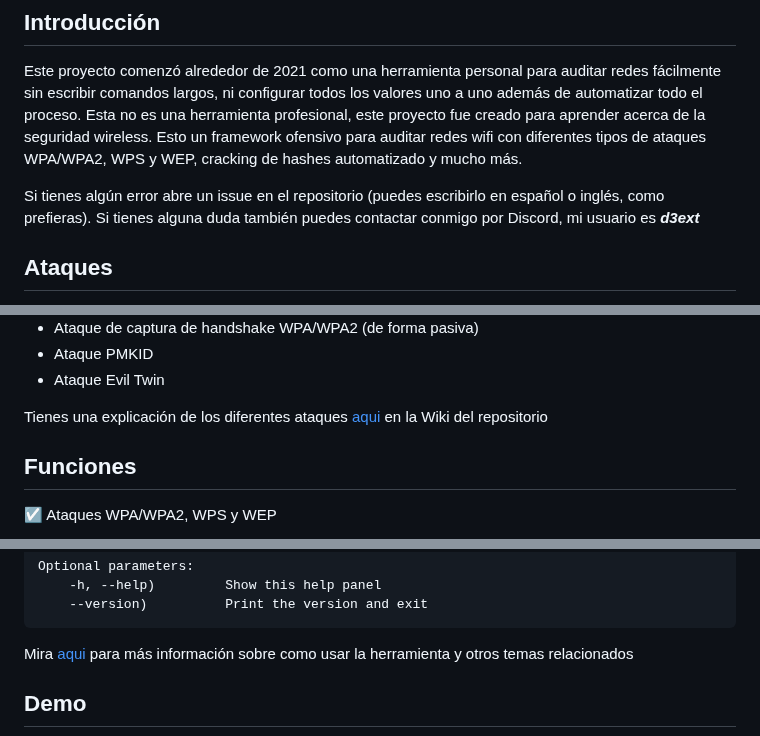
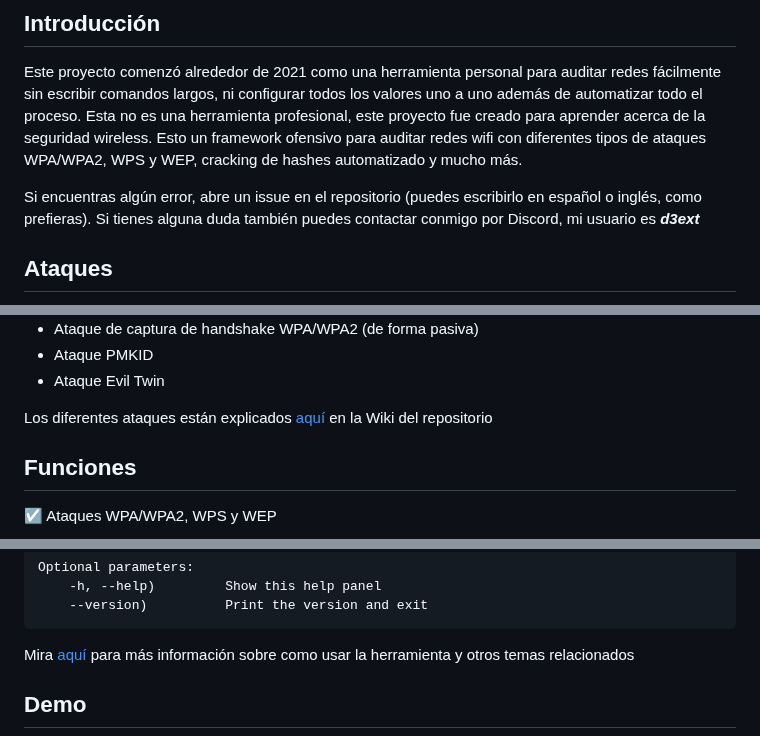
Before and after one commit to D3Ext/WEF, a Markdown page: SPANISH.md, 3 parts joined by grey strips. Rendered like a GitHub page.

````diff
--- a/SPANISH.md
+++ b/SPANISH.md
@@ -32,7 +32,7 @@
 
 Este proyecto comenzó alrededor de 2021 como una herramienta personal para auditar redes fácilmente sin escribir comandos largos, ni configurar todos los valores uno a uno además de automatizar todo el proceso. Esta no es una herramienta profesional, este proyecto fue creado para aprender acerca de la seguridad wireless. Esto un framework ofensivo para auditar redes wifi con diferentes tipos de ataques WPA/WPA2, WPS y WEP, cracking de hashes automatizado y mucho más.
 
-Si tienes algún error abre un issue en el repositorio (puedes escribirlo en español o inglés, como prefieras). Si tienes alguna duda también puedes contactar conmigo por Discord, mi usuario es ***d3ext***
+Si encuentras algún error, abre un issue en el repositorio (puedes escribirlo en español o inglés, como prefieras). Si tienes alguna duda también puedes contactar conmigo por Discord, mi usuario es ***d3ext***
 
 ## Ataques
 
@@ -52,7 +52,7 @@ Si tienes algún error abre un issue en el repositorio (puedes escribirlo en esp
 - Ataque PMKID
 - Ataque Evil Twin
 
-Tienes una explicación de los diferentes ataques [aqui](https://github.com/D3Ext/WEF/wiki/Attacks) en la Wiki del repositorio
+Los diferentes ataques están explicados [aquí](https://github.com/D3Ext/WEF/wiki/Attacks) en la Wiki del repositorio
 
 ## Funciones
 
@@ -120,7 +120,7 @@ Optional parameters:
     --version)          Print the version and exit
 ```
 
-Mira [aqui](https://github.com/D3Ext/WEF/wiki/Usage-&-Tips) para más información sobre como usar la herramienta y otros temas relacionados
+Mira [aquí](https://github.com/D3Ext/WEF/wiki/Usage-&-Tips) para más información sobre como usar la herramienta y otros temas relacionados
 
 ## Demo
 
````
Also changed, not shown: CHANGELOG.md (+1 -0 lines), README.md (+4 -4 lines).
